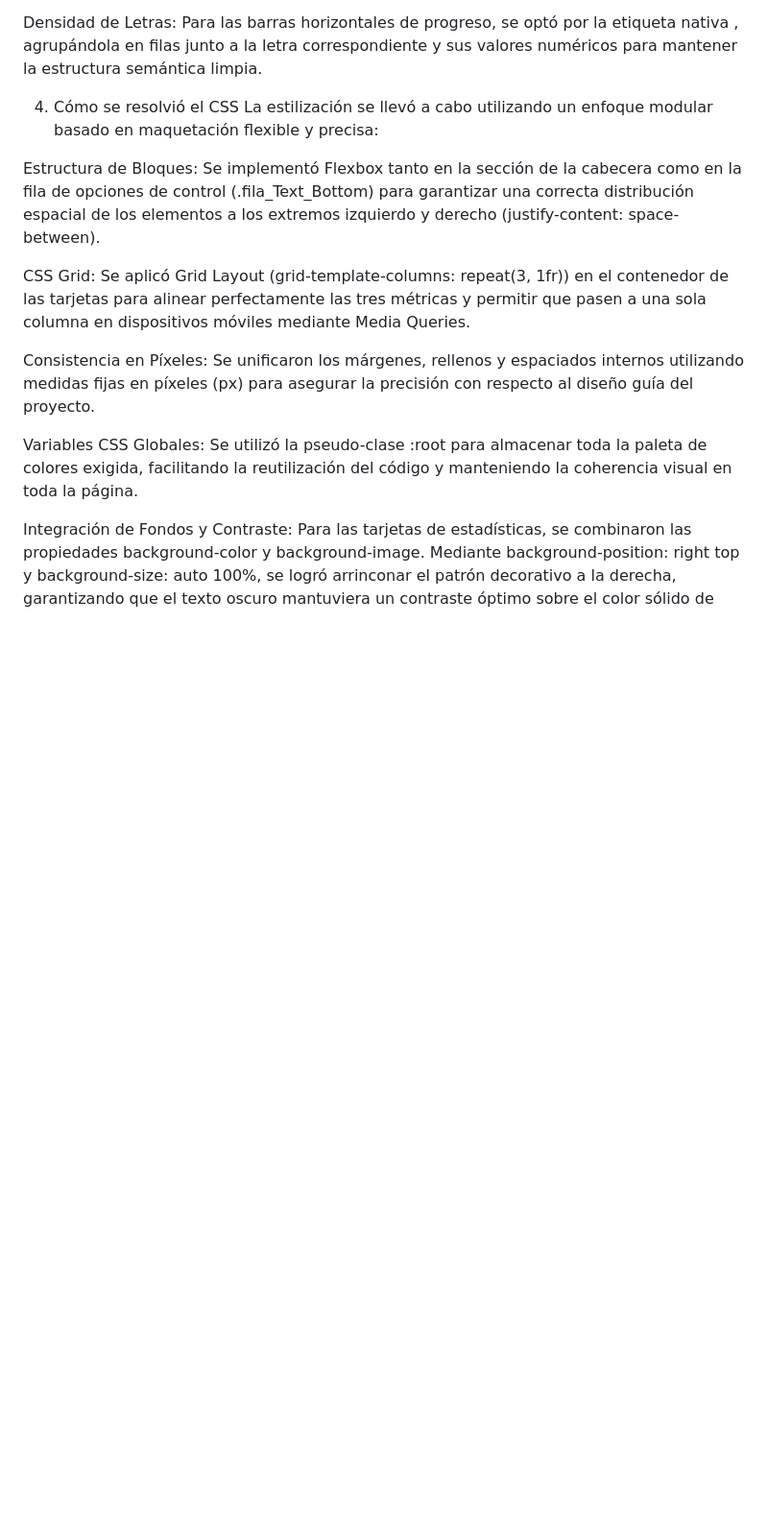
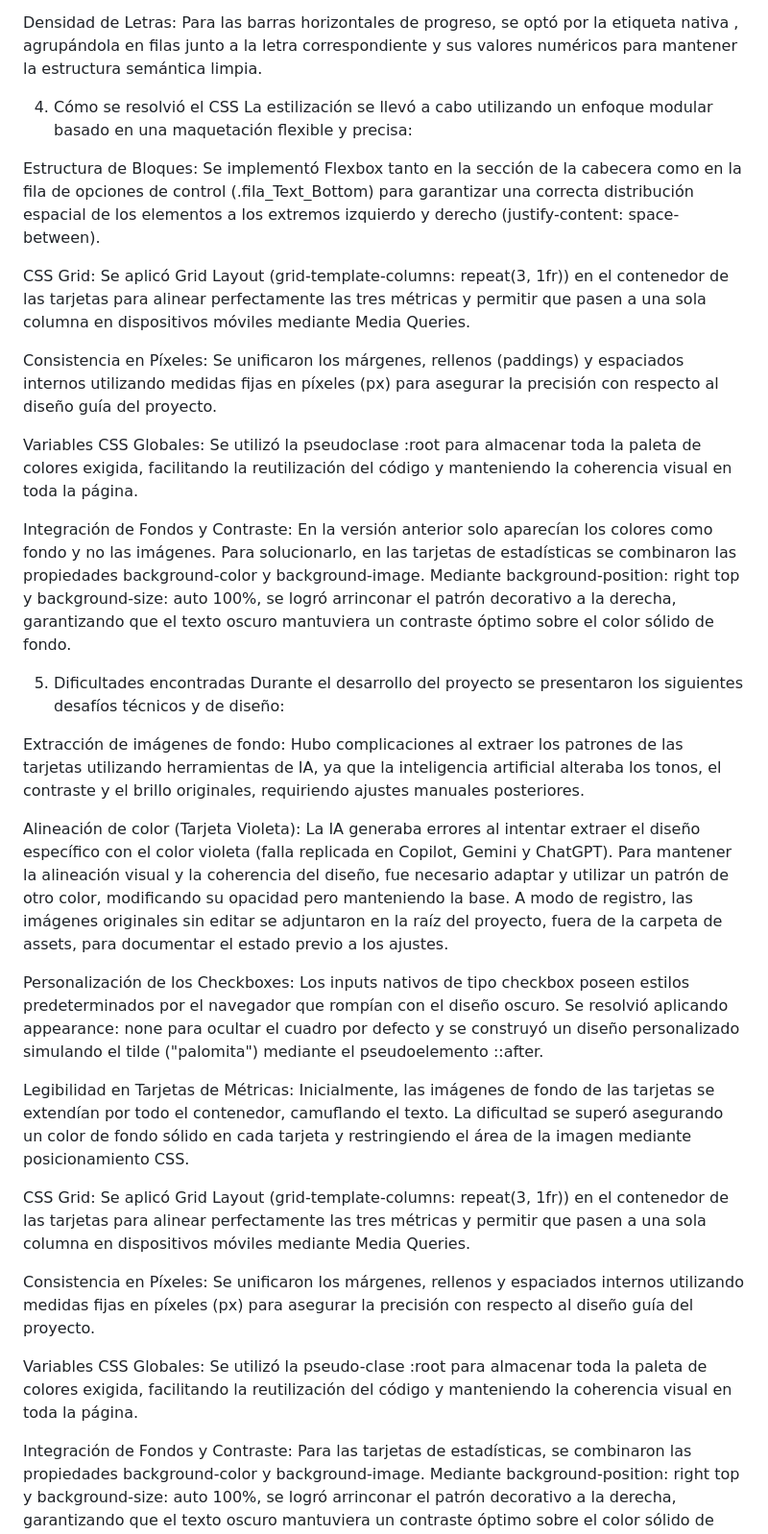
Before and after one commit to jolam14/tp1_curso_utn, a Markdown page: README.md, the part around one of its changes. Shown at 96% size. Drawn GitHub-style; blank space fills up the shorter version.

Commit message:
Revise README with project details and challenges
Updated project description, improved CSS styling details, and added challenges faced during development.

```diff
--- a/README.md
+++ b/README.md
@@ -23,9 +22,28 @@ Tarjetas de Métricas: Se creó un contenedor padre (.tarjetas-contenedor) que a
 Densidad de Letras: Para las barras horizontales de progreso, se optó por la etiqueta nativa <progress>, agrupándola en filas junto a la letra correspondiente y sus valores numéricos para mantener la estructura semántica limpia.
 
 4. Cómo se resolvió el CSS
-La estilización se llevó a cabo utilizando un enfoque modular basado en maquetación flexible y precisa:
+La estilización se llevó a cabo utilizando un enfoque modular basado en una maquetación flexible y precisa:
 
 Estructura de Bloques: Se implementó Flexbox tanto en la sección de la cabecera como en la fila de opciones de control (.fila_Text_Bottom) para garantizar una correcta distribución espacial de los elementos a los extremos izquierdo y derecho (justify-content: space-between).
+
+CSS Grid: Se aplicó Grid Layout (grid-template-columns: repeat(3, 1fr)) en el contenedor de las tarjetas para alinear perfectamente las tres métricas y permitir que pasen a una sola columna en dispositivos móviles mediante Media Queries.
+
+Consistencia en Píxeles: Se unificaron los márgenes, rellenos (paddings) y espaciados internos utilizando medidas fijas en píxeles (px) para asegurar la precisión con respecto al diseño guía del proyecto.
+
+Variables CSS Globales: Se utilizó la pseudoclase :root para almacenar toda la paleta de colores exigida, facilitando la reutilización del código y manteniendo la coherencia visual en toda la página.
+
+Integración de Fondos y Contraste: En la versión anterior solo aparecían los colores como fondo y no las imágenes. Para solucionarlo, en las tarjetas de estadísticas se combinaron las propiedades background-color y background-image. Mediante background-position: right top y background-size: auto 100%, se logró arrinconar el patrón decorativo a la derecha, garantizando que el texto oscuro mantuviera un contraste óptimo sobre el color sólido de fondo.
+
+5. Dificultades encontradas
+Durante el desarrollo del proyecto se presentaron los siguientes desafíos técnicos y de diseño:
+
+Extracción de imágenes de fondo: Hubo complicaciones al extraer los patrones de las tarjetas utilizando herramientas de IA, ya que la inteligencia artificial alteraba los tonos, el contraste y el brillo originales, requiriendo ajustes manuales posteriores.
+
+Alineación de color (Tarjeta Violeta): La IA generaba errores al intentar extraer el diseño específico con el color violeta (falla replicada en Copilot, Gemini y ChatGPT). Para mantener la alineación visual y la coherencia del diseño, fue necesario adaptar y utilizar un patrón de otro color, modificando su opacidad pero manteniendo la base. A modo de registro, las imágenes originales sin editar se adjuntaron en la raíz del proyecto, fuera de la carpeta de assets, para documentar el estado previo a los ajustes.
+
+Personalización de los Checkboxes: Los inputs nativos de tipo checkbox poseen estilos predeterminados por el navegador que rompían con el diseño oscuro. Se resolvió aplicando appearance: none para ocultar el cuadro por defecto y se construyó un diseño personalizado simulando el tilde ("palomita") mediante el pseudoelemento ::after.
+
+Legibilidad en Tarjetas de Métricas: Inicialmente, las imágenes de fondo de las tarjetas se extendían por todo el contenedor, camuflando el texto. La dificultad se superó asegurando un color de fondo sólido en cada tarjeta y restringiendo el área de la imagen mediante posicionamiento CSS.
 
 CSS Grid: Se aplicó Grid Layout (grid-template-columns: repeat(3, 1fr)) en el contenedor de las tarjetas para alinear perfectamente las tres métricas y permitir que pasen a una sola columna en dispositivos móviles mediante Media Queries.
 
```
Also changed, not shown: other parts of README.md (+3 -4 lines).
